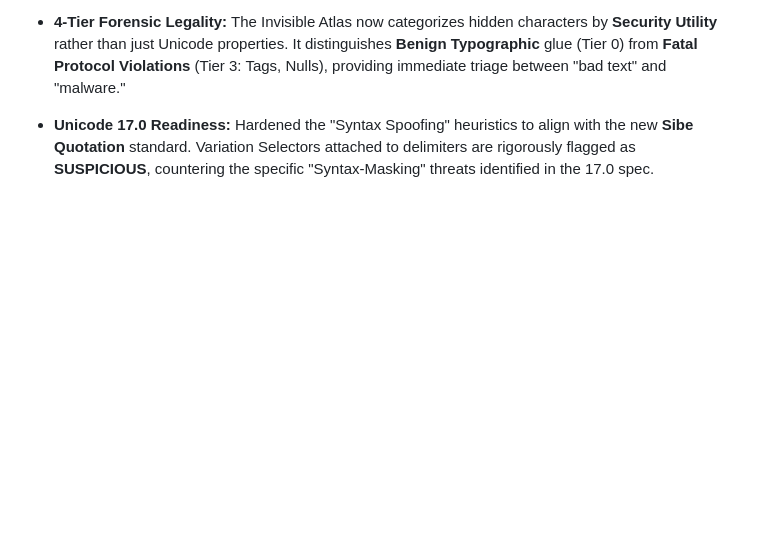
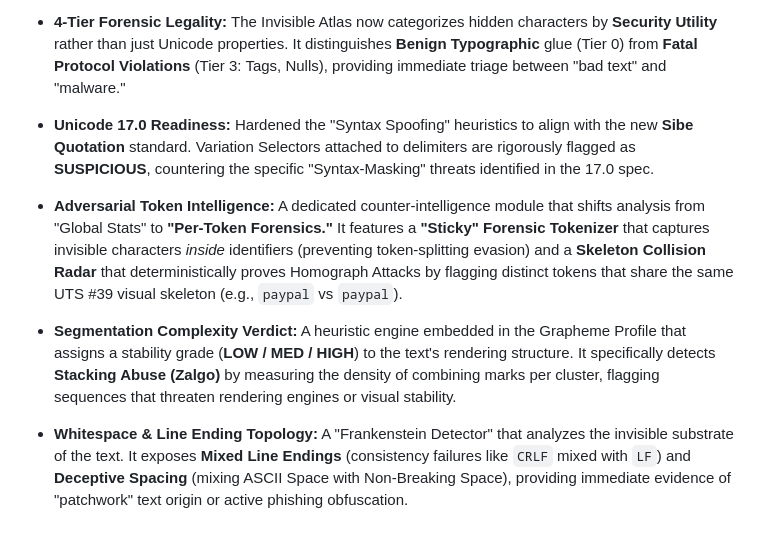
Before and after one commit to texttics/texttics-site, a Markdown page: readme.md, the part around the change. Rendered like a GitHub page; blank space fills up the shorter version.

```diff
--- a/readme.md
+++ b/readme.md
@@ -1627,3 +1627,7 @@ We moved beyond analyzing what the text *is* to predicting what it *will become*
 * **Overlay Confusable Engine:** Implemented a dedicated "Atomic Twin" scanner for combining overlays (`U+0334`–`U+0338`). It mathematically proves when a base character + overlay (e.g., `O` + `̸`) mimics a precomposed letter (`Ø`), exposing a high-value normalization bypass vector often missed by standard NFKC.
 * **4-Tier Forensic Legality:** The Invisible Atlas now categorizes hidden characters by **Security Utility** rather than just Unicode properties. It distinguishes **Benign Typographic** glue (Tier 0) from **Fatal Protocol Violations** (Tier 3: Tags, Nulls), providing immediate triage between "bad text" and "malware."
 * **Unicode 17.0 Readiness:** Hardened the "Syntax Spoofing" heuristics to align with the new **Sibe Quotation** standard. Variation Selectors attached to delimiters are rigorously flagged as **SUSPICIOUS**, countering the specific "Syntax-Masking" threats identified in the 17.0 spec.
+
+* **Adversarial Token Intelligence:** A dedicated counter-intelligence module that shifts analysis from "Global Stats" to **"Per-Token Forensics."** It features a **"Sticky" Forensic Tokenizer** that captures invisible characters *inside* identifiers (preventing token-splitting evasion) and a **Skeleton Collision Radar** that deterministically proves Homograph Attacks by flagging distinct tokens that share the same UTS #39 visual skeleton (e.g., `paypal` vs `pаypal`).
+* **Segmentation Complexity Verdict:** A heuristic engine embedded in the Grapheme Profile that assigns a stability grade (**LOW / MED / HIGH**) to the text's rendering structure. It specifically detects **Stacking Abuse (Zalgo)** by measuring the density of combining marks per cluster, flagging sequences that threaten rendering engines or visual stability.
+* **Whitespace & Line Ending Topology:** A "Frankenstein Detector" that analyzes the invisible substrate of the text. It exposes **Mixed Line Endings** (consistency failures like `CRLF` mixed with `LF`) and **Deceptive Spacing** (mixing ASCII Space with Non-Breaking Space), providing immediate evidence of "patchwork" text origin or active phishing obfuscation.
```
